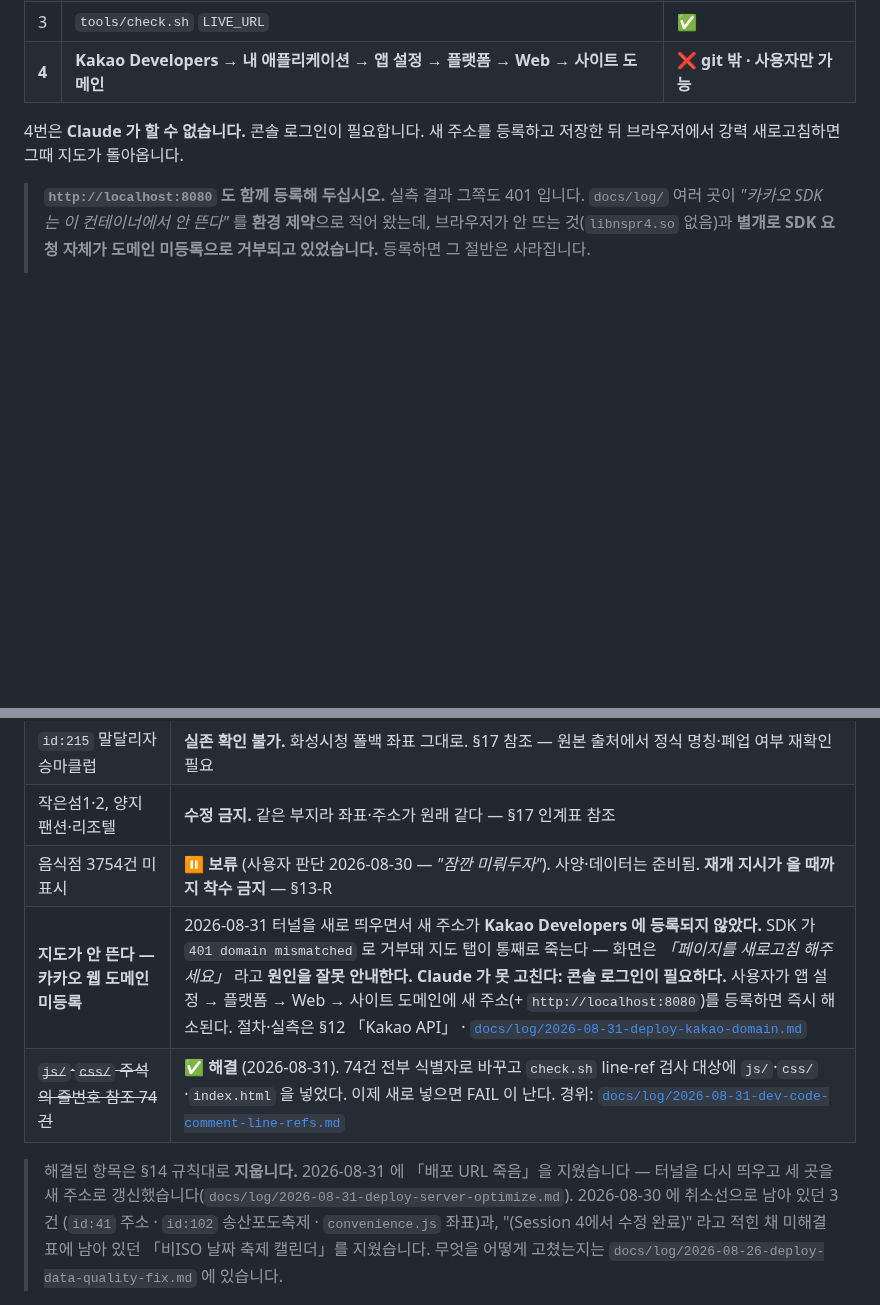
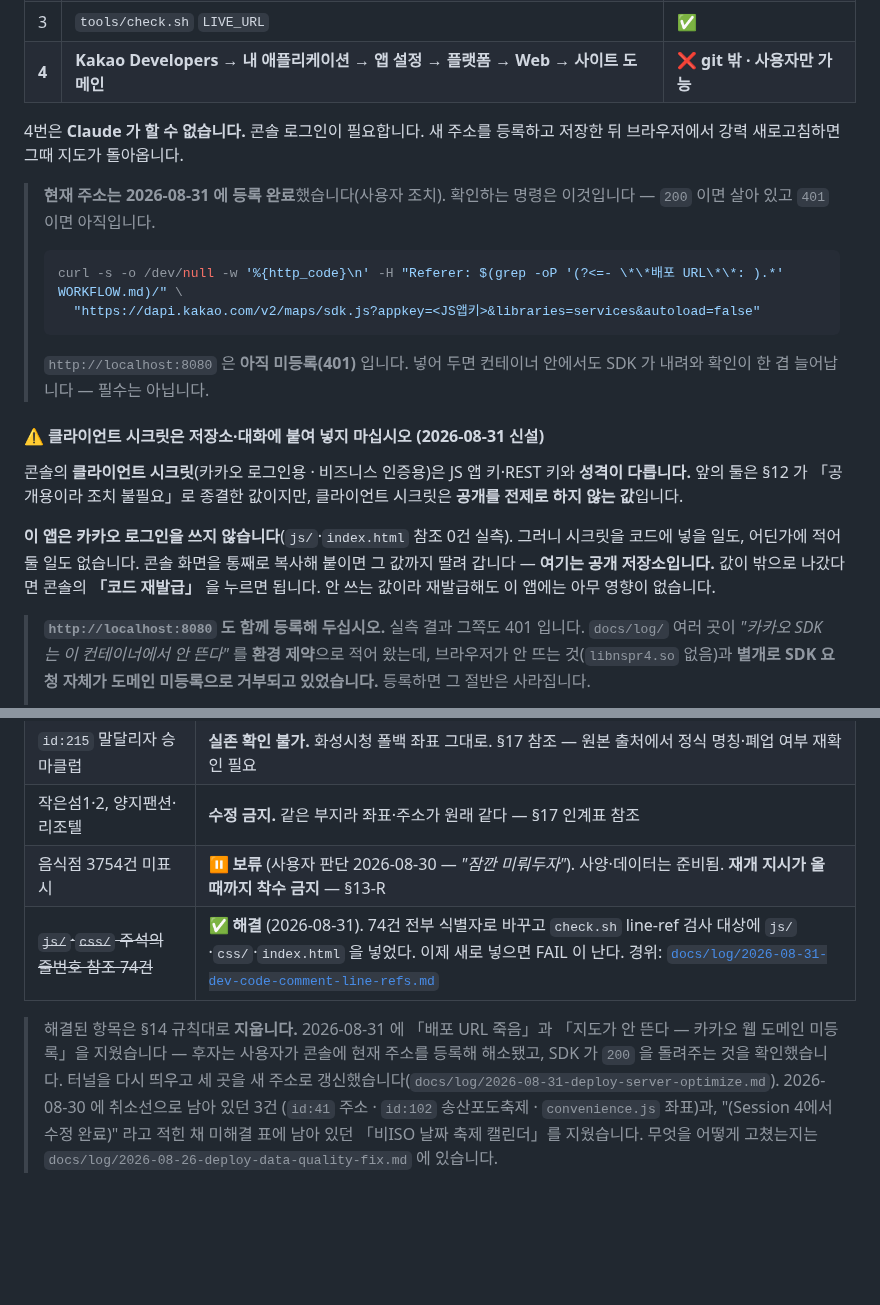
Before and after one commit to Moonhm/hwaseong_AI, a Markdown page: WORKFLOW.md, 2 parts joined by grey strips. Rendered like a GitHub page; blank space fills up the shorter version.

Commit message:
카카오 웹 도메인 등록이 먹었다 — 지도 건 종결 + 시크릿 규칙 신설
사용자가 콘솔에서 현재 주소를 JavaScript SDK 도메인에 등록했다. 확인했다.

  Referer: https://news-appliances-tap-cab.trycloudflare.com/            → 200
  Referer: https://news-appliances-tap-cab.trycloudflare.com/index.html  → 200
  Referer: http://localhost:8080/                                        → 401 (미등록)

401 이던 것이 200 이 됐으므로 kakao 객체가 정의되고 initMap 의 첫 가드를 통과한다.
지도 탭이 살아난다. localhost 는 아직 미등록이라 컨테이너 안 확인은 여전히 막혀 있다 —
필수가 아니라 그대로 뒀다.

■ §13 종결 (§14 규칙)
  「지도가 안 뜬다 — 카카오 웹 도메인 미등록」 행을 지우고, 머리 주석에 무엇을 왜
  지웠는지 남겼다. 경위와 실측은 4e3b18d 로그가 갖는다.

■ §12 에 확인 명령을 박았다
  200/401 로 판정하는 curl 한 줄. 다음에 터널을 새로 띄우면 네 번째 자리를 고쳤는지
  이 명령으로 바로 알 수 있다 — 저장소 밖이라 check.sh 가 못 보는 자리다.

■ §12 에 「클라이언트 시크릿은 저장소·대화에 붙여 넣지 마십시오」 신설
  콘솔에는 클라이언트 시크릿(카카오 로그인용·비즈니스 인증용)이 함께 있다.
  JS 앱 키·REST 키는 §12 가 "공개용이라 조치 불필요" 로 종결한 값이지만 시크릿은
  성격이 다르다 — 공개를 전제로 하지 않는다.

  이 앱은 카카오 로그인을 쓰지 않는다(js/·index.html 참조 0건 실측). 그러니 시크릿을
  코드에 넣을 일도 어딘가 적어 둘 일도 없다. 콘솔 화면을 통째로 복사하면 그 값까지
  딸려 가므로 규칙으로 박았다. 값이 밖으로 나갔으면 콘솔의 「코드 재발급」 을 누르면
  되고, 안 쓰는 값이라 재발급해도 이 앱에는 영향이 없다.

  ⚠ 이 커밋은 시크릿 값을 저장소에 넣지 않는다. 규칙만 적었다.
     작업트리·인덱스 전수 확인 결과 그 값들의 잔존은 0건이다.

  check.sh exit 0.

Co-Authored-By: Claude Opus 5 (1M context) <noreply@anthropic.com>

````diff
--- a/WORKFLOW.md
+++ b/WORKFLOW.md
@@ -960,6 +960,29 @@ $ curl -s -o /dev/null -w '%{http_code}' -H "Referer: <새 주소>/" \
 4번은 **Claude 가 할 수 없습니다.** 콘솔 로그인이 필요합니다. 새 주소를 등록하고
 저장한 뒤 브라우저에서 강력 새로고침하면 그때 지도가 돌아옵니다.
 
+> **현재 주소는 2026-08-31 에 등록 완료**했습니다(사용자 조치). 확인하는 명령은 이것입니다 —
+> `200` 이면 살아 있고 `401` 이면 아직입니다.
+>
+> ```bash
+> curl -s -o /dev/null -w '%{http_code}\n' -H "Referer: $(grep -oP '(?<=- \*\*배포 URL\*\*: ).*' WORKFLOW.md)/" \
+>   "https://dapi.kakao.com/v2/maps/sdk.js?appkey=<JS앱키>&libraries=services&autoload=false"
+> ```
+>
+> `http://localhost:8080` 은 **아직 미등록(401)** 입니다. 넣어 두면 컨테이너 안에서도
+> SDK 가 내려와 확인이 한 겹 늘어납니다 — 필수는 아닙니다.
+
+#### ⚠ 클라이언트 시크릿은 저장소·대화에 붙여 넣지 마십시오 (2026-08-31 신설)
+
+콘솔의 **클라이언트 시크릿**(카카오 로그인용 · 비즈니스 인증용)은 JS 앱 키·REST 키와
+**성격이 다릅니다.** 앞의 둘은 §12 가 「공개용이라 조치 불필요」로 종결한 값이지만,
+클라이언트 시크릿은 **공개를 전제로 하지 않는 값**입니다.
+
+**이 앱은 카카오 로그인을 쓰지 않습니다**(`js/`·`index.html` 참조 0건 실측).
+그러니 시크릿을 코드에 넣을 일도, 어딘가에 적어 둘 일도 없습니다.
+콘솔 화면을 통째로 복사해 붙이면 그 값까지 딸려 갑니다 — **여기는 공개 저장소입니다.**
+값이 밖으로 나갔다면 콘솔의 **「코드 재발급」** 을 누르면 됩니다. 안 쓰는 값이라
+재발급해도 이 앱에는 아무 영향이 없습니다.
+
 > **`http://localhost:8080` 도 함께 등록해 두십시오.** 실측 결과 그쪽도 401 입니다.
 > `docs/log/` 여러 곳이 *"카카오 SDK 는 이 컨테이너에서 안 뜬다"* 를 **환경 제약**으로
 > 적어 왔는데, 브라우저가 안 뜨는 것(`libnspr4.so` 없음)과 **별개로 SDK 요청 자체가
@@ -1010,10 +1033,11 @@ python tools/server.py --port 8080
 | `id:215` 말달리자 승마클럽 | **실존 확인 불가.** 화성시청 폴백 좌표 그대로. §17 참조 — 원본 출처에서 정식 명칭·폐업 여부 재확인 필요 |
 | 작은섬1·2, 양지팬션·리조텔 | **수정 금지.** 같은 부지라 좌표·주소가 원래 같다 — §17 인계표 참조 |
 | 음식점 3754건 미표시 | ⏸ **보류** (사용자 판단 2026-08-30 — *"잠깐 미뤄두자"*). 사양·데이터는 준비됨. **재개 지시가 올 때까지 착수 금지** — §13-R |
-| **지도가 안 뜬다 — 카카오 웹 도메인 미등록** | 2026-08-31 터널을 새로 띄우면서 새 주소가 **Kakao Developers 에 등록되지 않았다.** SDK 가 `401 domain mismatched` 로 거부돼 지도 탭이 통째로 죽는다 — 화면은 *「페이지를 새로고침 해주세요」* 라고 **원인을 잘못 안내한다.** **Claude 가 못 고친다: 콘솔 로그인이 필요하다.** 사용자가 앱 설정 → 플랫폼 → Web → 사이트 도메인에 새 주소(+ `http://localhost:8080`)를 등록하면 즉시 해소된다. 절차·실측은 §12 「Kakao API」 · [`docs/log/2026-08-31-deploy-kakao-domain.md`](docs/log/2026-08-31-deploy-kakao-domain.md) |
 | ~~`js/`·`css/` 주석의 줄번호 참조 74건~~ | ✅ **해결** (2026-08-31). 74건 전부 식별자로 바꾸고 `check.sh` line-ref 검사 대상에 `js/`·`css/`·`index.html` 을 넣었다. 이제 새로 넣으면 FAIL 이 난다. 경위: [`docs/log/2026-08-31-dev-code-comment-line-refs.md`](docs/log/2026-08-31-dev-code-comment-line-refs.md) |
 
-> 해결된 항목은 §14 규칙대로 **지웁니다.** 2026-08-31 에 「배포 URL 죽음」을 지웠습니다 —
+> 해결된 항목은 §14 규칙대로 **지웁니다.** 2026-08-31 에 「배포 URL 죽음」과
+> 「지도가 안 뜬다 — 카카오 웹 도메인 미등록」을 지웠습니다 — 후자는 사용자가 콘솔에
+> 현재 주소를 등록해 해소됐고, SDK 가 `200` 을 돌려주는 것을 확인했습니다.
 > 터널을 다시 띄우고 세 곳을 새 주소로 갱신했습니다(`docs/log/2026-08-31-deploy-server-optimize.md`). 2026-08-30 에 취소선으로 남아 있던 3건
 > (`id:41` 주소 · `id:102` 송산포도축제 · `convenience.js` 좌표)과, "(Session 4에서
 > 수정 완료)" 라고 적힌 채 미해결 표에 남아 있던 「비ISO 날짜 축제 캘린더」를 지웠습니다.
````
